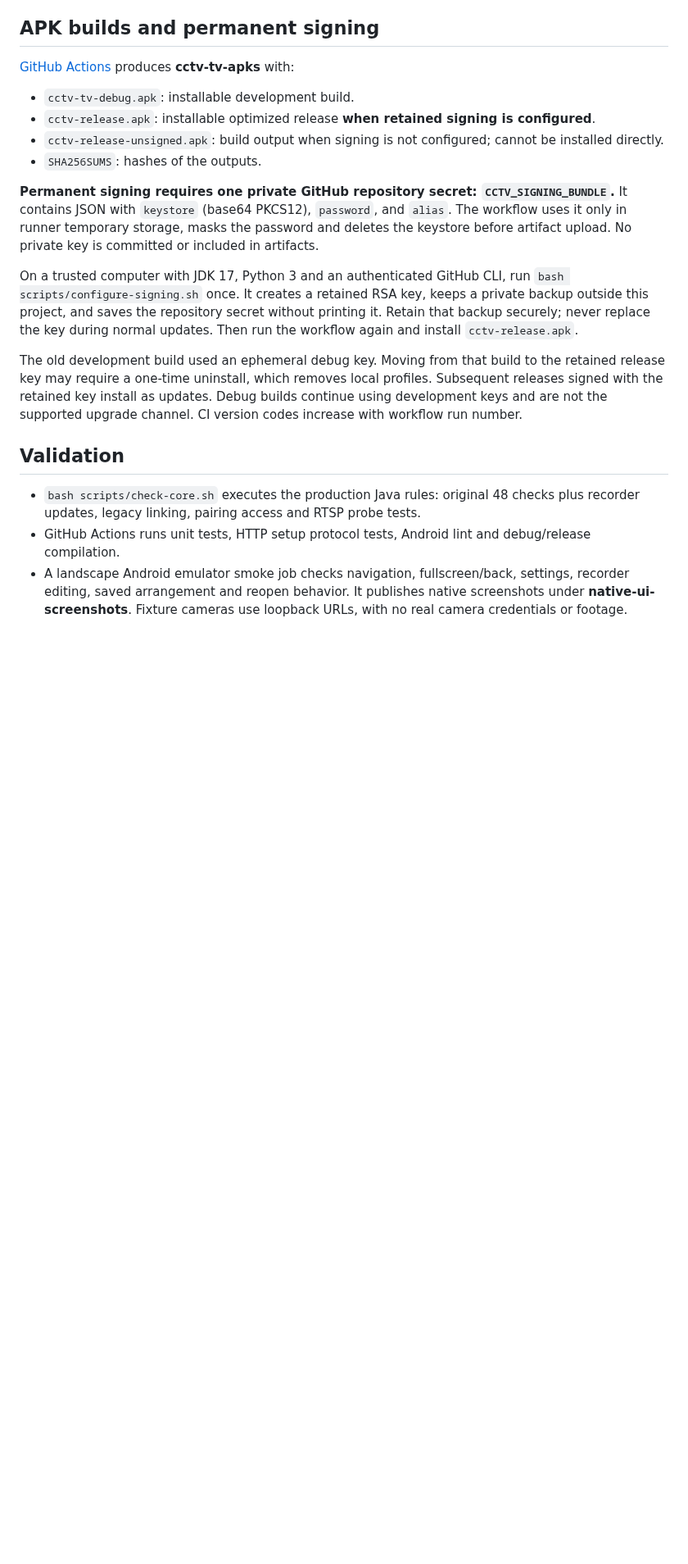
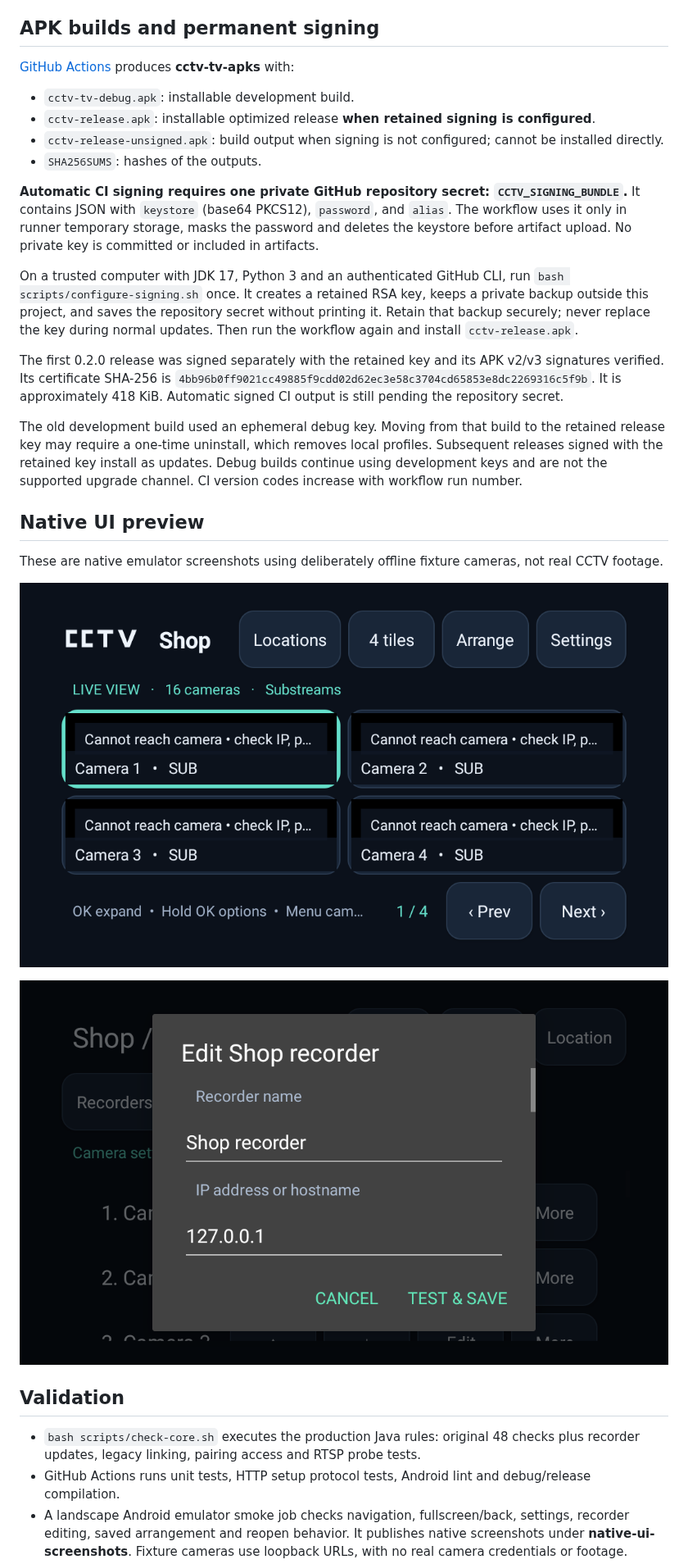
Before and after one commit to pnntrn/cctv-tv, a Markdown page: README.md, the part around one of its changes. Shown at 82% size. Rendered like a GitHub page; pictures changed too: docs/screenshots/grid.png (added), docs/screenshots/recorder.png (added); blank space fills up the shorter version.

Commit message:
Document verified release, native UI screenshots and digest checks [skip ci]

```diff
--- a/README.md
+++ b/README.md
@@ -57,11 +57,21 @@ Authentication rejection, missing stream paths, network reachability, timeouts a
 - `cctv-release-unsigned.apk`: build output when signing is not configured; cannot be installed directly.
 - `SHA256SUMS`: hashes of the outputs.
 
-**Permanent signing requires one private GitHub repository secret: `CCTV_SIGNING_BUNDLE`.** It contains JSON with `keystore` (base64 PKCS12), `password`, and `alias`. The workflow uses it only in runner temporary storage, masks the password and deletes the keystore before artifact upload. No private key is committed or included in artifacts.
+**Automatic CI signing requires one private GitHub repository secret: `CCTV_SIGNING_BUNDLE`.** It contains JSON with `keystore` (base64 PKCS12), `password`, and `alias`. The workflow uses it only in runner temporary storage, masks the password and deletes the keystore before artifact upload. No private key is committed or included in artifacts.
 
 On a trusted computer with JDK 17, Python 3 and an authenticated GitHub CLI, run `bash scripts/configure-signing.sh` once. It creates a retained RSA key, keeps a private backup outside this project, and saves the repository secret without printing it. Retain that backup securely; never replace the key during normal updates. Then run the workflow again and install `cctv-release.apk`.
 
+The first 0.2.0 release was signed separately with the retained key and its APK v2/v3 signatures verified. Its certificate SHA-256 is `4bb96b0ff9021cc49885f9cdd02d62ec3e58c3704cd65853e8dc2269316c5f9b`. It is approximately 418 KiB. Automatic signed CI output is still pending the repository secret.
+
 The old development build used an ephemeral debug key. Moving from that build to the retained release key may require a one-time uninstall, which removes local profiles. Subsequent releases signed with the retained key install as updates. Debug builds continue using development keys and are not the supported upgrade channel. CI version codes increase with workflow run number.
+
+## Native UI preview
+
+These are native emulator screenshots using deliberately offline fixture cameras, not real CCTV footage.
+
+![Live camera grid](docs/screenshots/grid.png)
+
+![Recorder settings](docs/screenshots/recorder.png)
 
 ## Validation
 
```
Also changed, not shown: other parts of README.md (+3 -1 lines), VALIDATION.md (+10 -3 lines), docs/screenshots/fullscreen.png (added), 2 other files.
